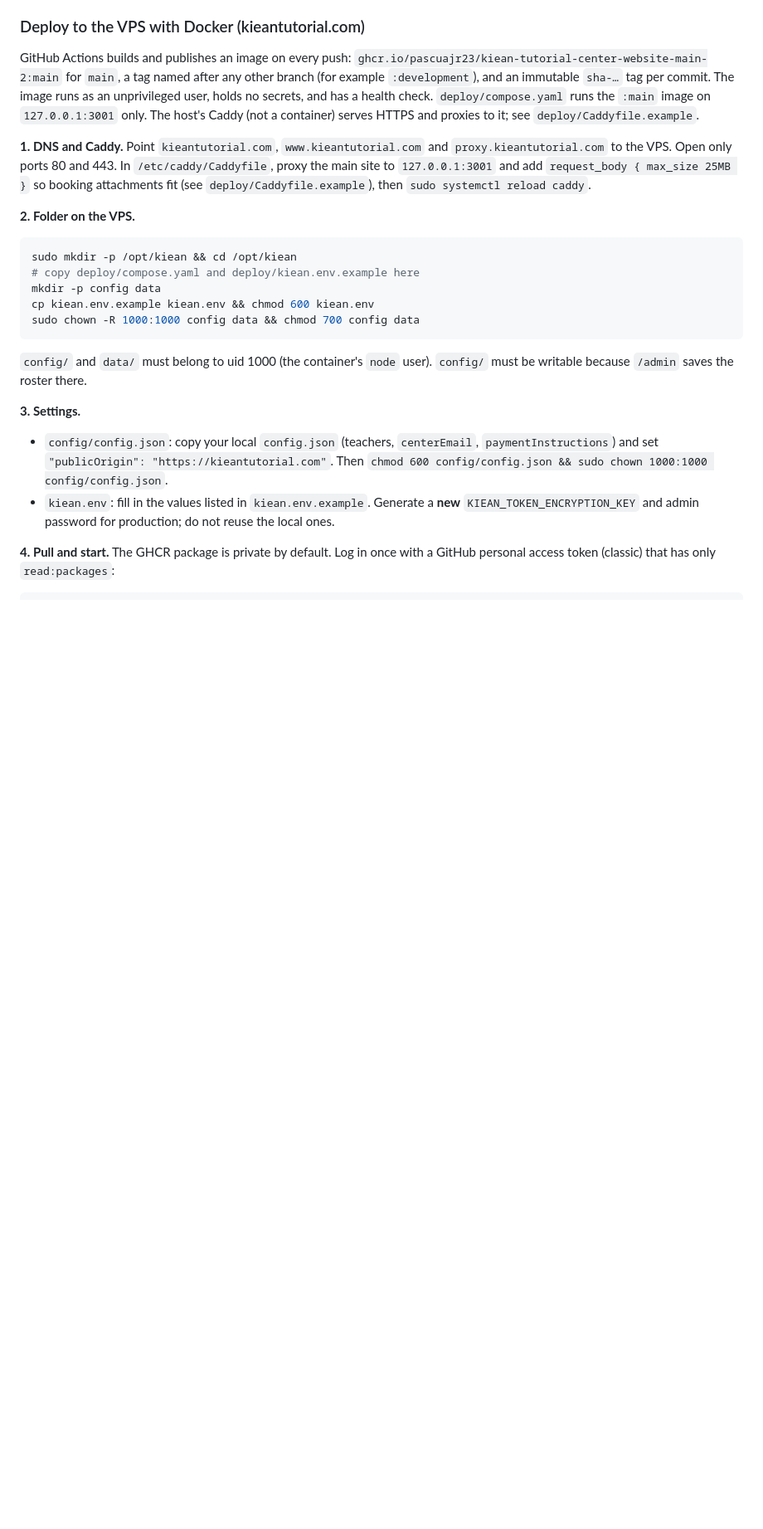
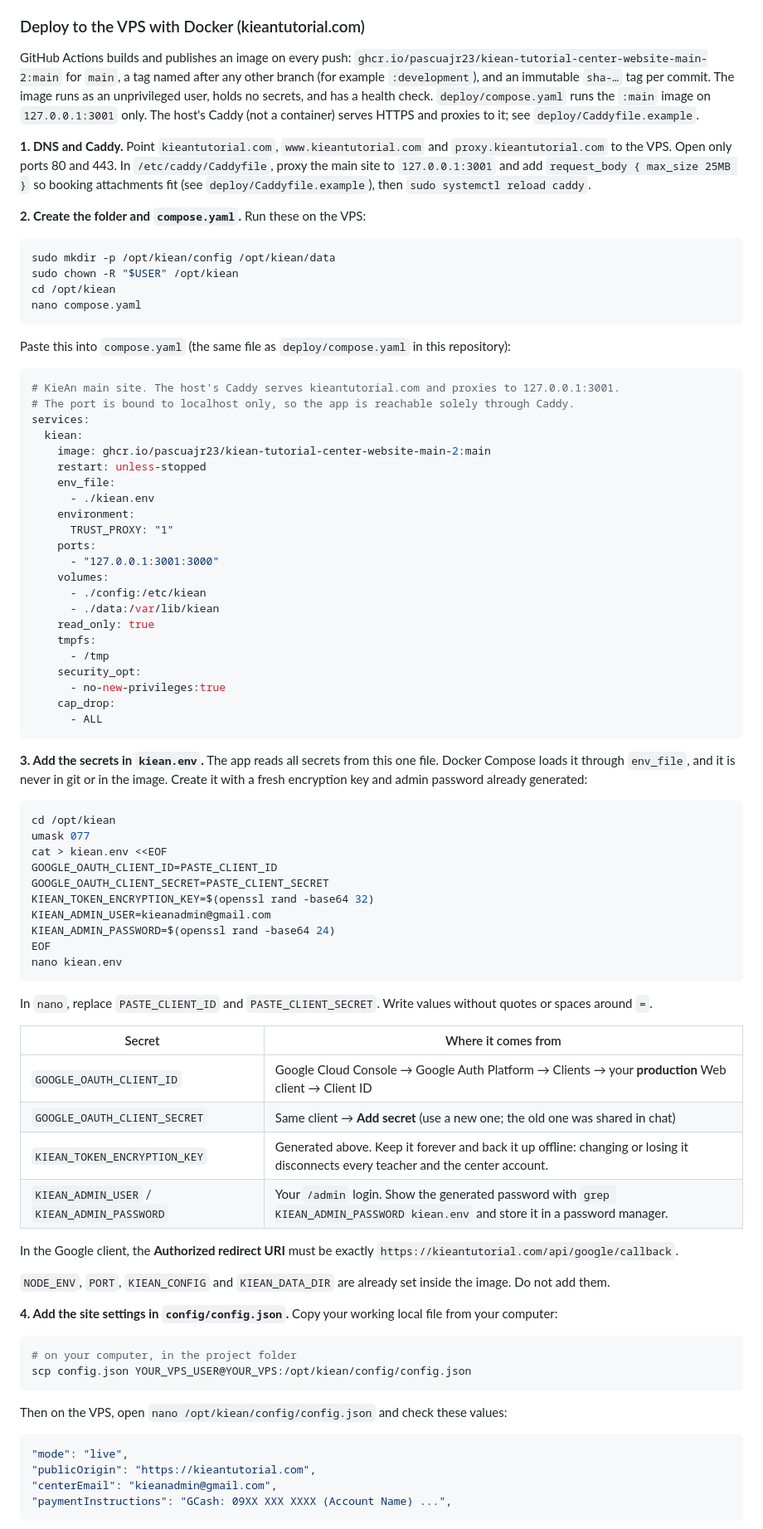
Before and after one commit to pascuajr23/kiean-tutorial-center-website-main-2, a Markdown page: README.md, the part around one of its changes. Shown at 83% size. Rendered like a GitHub page; blank space fills up the shorter version.

Commit message:
docs: step-by-step Docker Compose deploy with secrets setup
Inline compose.yaml, a kiean.env recipe that generates the encryption
key and admin password, where each secret comes from, config.json
values to check, permissions, and start-up checks.

Co-Authored-By: Claude Opus 5.5 <noreply@anthropic.com>

````diff
--- a/README.md
+++ b/README.md
@@ -117,22 +117,83 @@ GitHub Actions builds and publishes an image on every push: `ghcr.io/pascuajr23/
 
 **1. DNS and Caddy.** Point `kieantutorial.com`, `www.kieantutorial.com` and `proxy.kieantutorial.com` to the VPS. Open only ports 80 and 443. In `/etc/caddy/Caddyfile`, proxy the main site to `127.0.0.1:3001` and add `request_body { max_size 25MB }` so booking attachments fit (see `deploy/Caddyfile.example`), then `sudo systemctl reload caddy`.
 
-**2. Folder on the VPS.**
+**2. Create the folder and `compose.yaml`.** Run these on the VPS:
 
 ```sh
-sudo mkdir -p /opt/kiean && cd /opt/kiean
-# copy deploy/compose.yaml and deploy/kiean.env.example here
-mkdir -p config data
-cp kiean.env.example kiean.env && chmod 600 kiean.env
-sudo chown -R 1000:1000 config data && chmod 700 config data
+sudo mkdir -p /opt/kiean/config /opt/kiean/data
+sudo chown -R "$USER" /opt/kiean
+cd /opt/kiean
+nano compose.yaml
 ```
 
-`config/` and `data/` must belong to uid 1000 (the container's `node` user). `config/` must be writable because `/admin` saves the roster there.
+Paste this into `compose.yaml` (the same file as `deploy/compose.yaml` in this repository):
 
-**3. Settings.**
-- `config/config.json`: copy your local `config.json` (teachers, `centerEmail`, `paymentInstructions`) and set `"publicOrigin": "https://kieantutorial.com"`. Then `chmod 600 config/config.json && sudo chown 1000:1000 config/config.json`.
-- `kiean.env`: fill in the values listed in `kiean.env.example`. Generate a **new** `KIEAN_TOKEN_ENCRYPTION_KEY` and admin password for production; do not reuse the local ones.
+```yaml
+# KieAn main site. The host's Caddy serves kieantutorial.com and proxies to 127.0.0.1:3001.
+# The port is bound to localhost only, so the app is reachable solely through Caddy.
+services:
+  kiean:
+    image: ghcr.io/pascuajr23/kiean-tutorial-center-website-main-2:main
+    restart: unless-stopped
+    env_file:
+      - ./kiean.env
+    environment:
+      TRUST_PROXY: "1"
+    ports:
+      - "127.0.0.1:3001:3000"
+    volumes:
+      - ./config:/etc/kiean
+      - ./data:/var/lib/kiean
+    read_only: true
+    tmpfs:
+      - /tmp
+    security_opt:
+      - no-new-privileges:true
+    cap_drop:
+      - ALL
+```
 
-**4. Pull and start.** The GHCR package is private by default. Log in once with a GitHub personal access token (classic) that has only `read:packages`:
+**3. Add the secrets in `kiean.env`.** The app reads all secrets from this one file. Docker Compose loads it through `env_file`, and it is never in git or in the image. Create it with a fresh encryption key and admin password already generated:
 
 ```sh
+cd /opt/kiean
+umask 077
+cat > kiean.env <<EOF
+GOOGLE_OAUTH_CLIENT_ID=PASTE_CLIENT_ID
+GOOGLE_OAUTH_CLIENT_SECRET=PASTE_CLIENT_SECRET
+KIEAN_TOKEN_ENCRYPTION_KEY=$(openssl rand -base64 32)
+KIEAN_ADMIN_USER=kieanadmin@gmail.com
+KIEAN_ADMIN_PASSWORD=$(openssl rand -base64 24)
+EOF
+nano kiean.env
+```
+
+In `nano`, replace `PASTE_CLIENT_ID` and `PASTE_CLIENT_SECRET`. Write values without quotes or spaces around `=`.
+
+| Secret | Where it comes from |
+| --- | --- |
+| `GOOGLE_OAUTH_CLIENT_ID` | Google Cloud Console → Google Auth Platform → Clients → your **production** Web client → Client ID |
+| `GOOGLE_OAUTH_CLIENT_SECRET` | Same client → **Add secret** (use a new one; the old one was shared in chat) |
+| `KIEAN_TOKEN_ENCRYPTION_KEY` | Generated above. Keep it forever and back it up offline: changing or losing it disconnects every teacher and the center account. |
+| `KIEAN_ADMIN_USER` / `KIEAN_ADMIN_PASSWORD` | Your `/admin` login. Show the generated password with `grep KIEAN_ADMIN_PASSWORD kiean.env` and store it in a password manager. |
+
+In the Google client, the **Authorized redirect URI** must be exactly `https://kieantutorial.com/api/google/callback`.
+
+`NODE_ENV`, `PORT`, `KIEAN_CONFIG` and `KIEAN_DATA_DIR` are already set inside the image. Do not add them.
+
+**4. Add the site settings in `config/config.json`.** Copy your working local file from your computer:
+
+```sh
+# on your computer, in the project folder
+scp config.json YOUR_VPS_USER@YOUR_VPS:/opt/kiean/config/config.json
+```
+
+Then on the VPS, open `nano /opt/kiean/config/config.json` and check these values:
+
+```json
+"mode": "live",
+"publicOrigin": "https://kieantutorial.com",
+"centerEmail": "kieanadmin@gmail.com",
+"paymentInstructions": "GCash: 09XX XXX XXXX (Account Name) ...",
+```
+
````
Also changed, not shown: other parts of README.md (+22 -4 lines).
